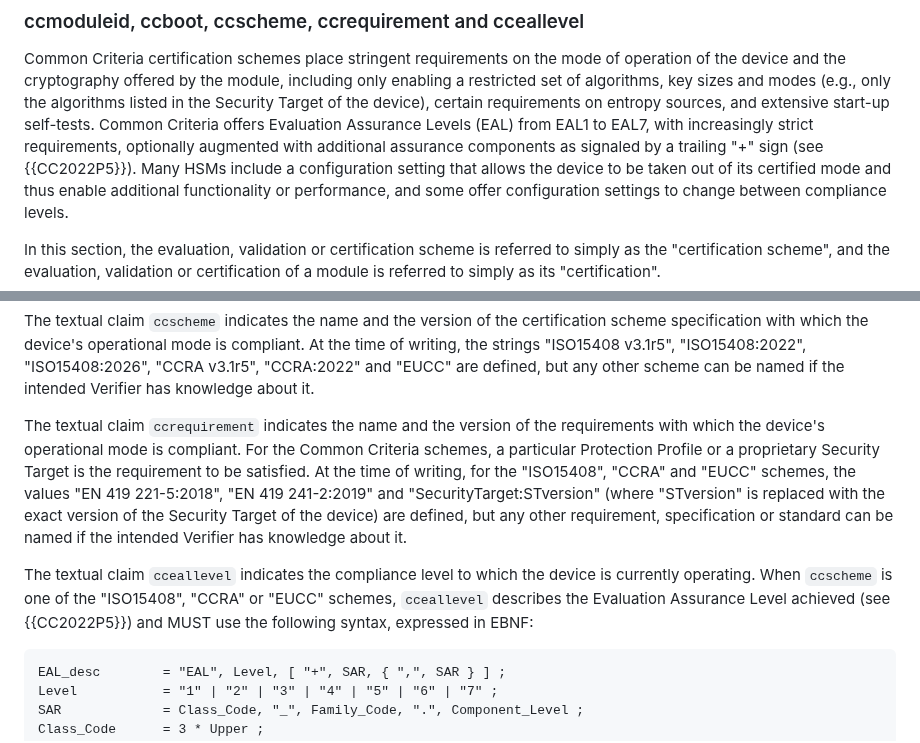
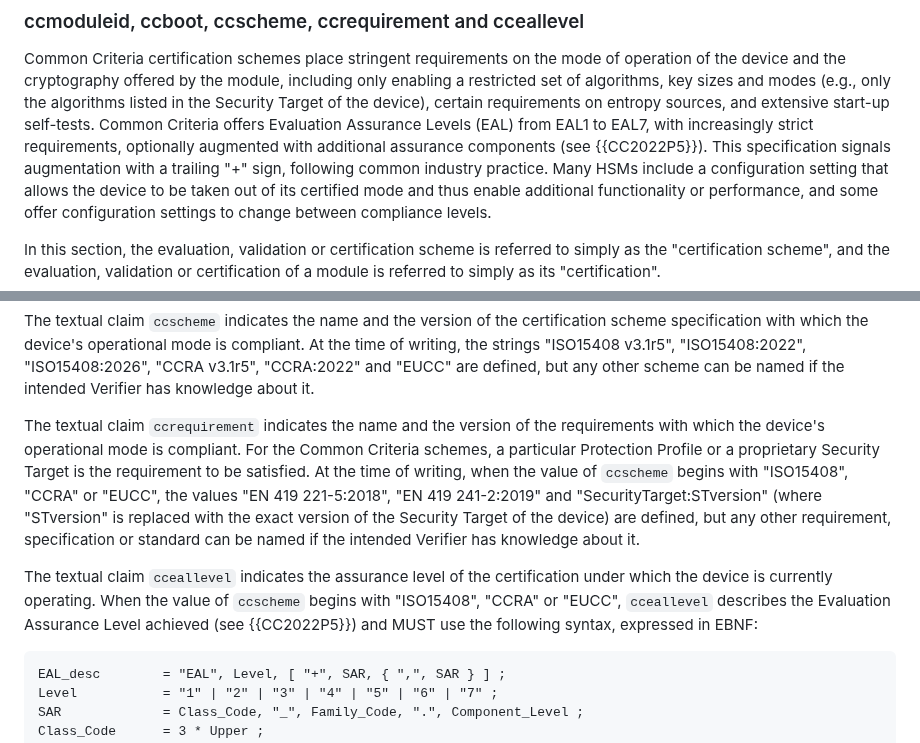
Before and after one commit to ietf-rats-wg/key-attestation, a Markdown page: draft-ietf-rats-pkix-key-attestation.md, 2 parts joined by grey strips. Rendered like a GitHub page.

Commit message:
Fix text relating to CC.

```diff
--- a/draft-ietf-rats-pkix-key-attestation.md
+++ b/draft-ietf-rats-pkix-key-attestation.md
@@ -866,7 +866,8 @@ A Relying Party wishing to know the validation status of the device MUST couple
 Common Criteria certification schemes place stringent requirements on the mode of operation of the device and the cryptography offered by the module,
 including only enabling a restricted set of algorithms, key sizes and modes (e.g., only the algorithms listed in the Security Target of the device),
 certain requirements on entropy sources, and extensive start-up self-tests. Common Criteria offers Evaluation Assurance Levels (EAL) from EAL1 to EAL7,
-with increasingly strict requirements, optionally augmented with additional assurance components as signaled by a trailing "+" sign (see {{CC2022P5}}).
+with increasingly strict requirements, optionally augmented with additional assurance components (see {{CC2022P5}}). This specification
+signals augmentation with a trailing "+" sign, following common industry practice.
 Many HSMs include a configuration setting that allows the device to be taken out of its certified mode and thus enable additional functionality
 or performance, and some offer configuration settings to change between compliance levels.
 
@@ -886,12 +887,12 @@ At the time of writing, the strings "ISO15408 v3.1r5", "ISO15408:2022", "ISO1540
 can be named if the intended Verifier has knowledge about it.
 
 The textual claim `ccrequirement` indicates the name and the version of the requirements with which the device's operational mode is compliant. For the Common Criteria
-schemes, a particular Protection Profile or a proprietary Security Target is the requirement to be satisfied. At the time of writing, for the "ISO15408", "CCRA" and "EUCC"
-schemes, the values "EN 419 221-5:2018", "EN 419 241-2:2019" and "SecurityTarget:STversion" (where "STversion" is replaced with the exact version of the Security Target
+schemes, a particular Protection Profile or a proprietary Security Target is the requirement to be satisfied. At the time of writing, when the value of `ccscheme`
+begins with "ISO15408", "CCRA" or "EUCC", the values "EN 419 221-5:2018", "EN 419 241-2:2019" and "SecurityTarget:STversion" (where "STversion" is replaced with the exact version of the Security Target
 of the device) are defined, but any other requirement, specification or standard can be named if the intended Verifier has knowledge about it.
 
-The textual claim `cceallevel` indicates the compliance level to which the device is currently operating. When `ccscheme` is one of the "ISO15408", "CCRA" or "EUCC"
-schemes, `cceallevel` describes the Evaluation Assurance Level achieved (see {{CC2022P5}}) and MUST use the following syntax, expressed in EBNF:
+The textual claim `cceallevel` indicates the assurance level of the certification under which the device is currently operating. When the value of `ccscheme`
+begins with "ISO15408", "CCRA" or "EUCC", `cceallevel` describes the Evaluation Assurance Level achieved (see {{CC2022P5}}) and MUST use the following syntax, expressed in EBNF:
 
 ~~~
 EAL_desc        = "EAL", Level, [ "+", SAR, { ",", SAR } ] ;
```
